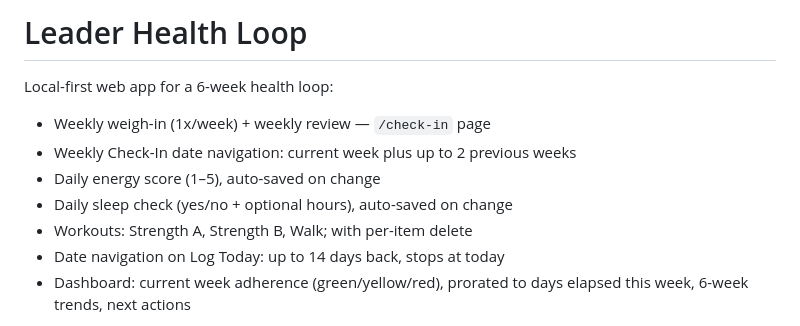
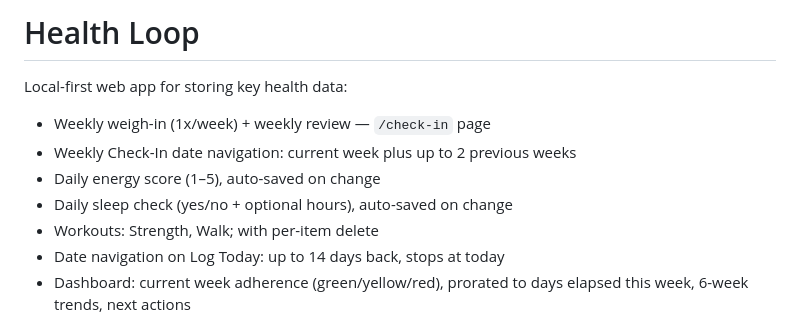
Before and after one commit to bardeik/leder-helse, a Markdown page: README.md, the part around the change. Drawn GitHub-style.

Commit message:
Update project name and description in README

```diff
--- a/README.md
+++ b/README.md
@@ -1,12 +1,12 @@
-# Leader Health Loop
+# Health Loop
 
-Local-first web app for a 6-week health loop:
+Local-first web app for storing key health data:
 
 - Weekly weigh-in (1x/week) + weekly review — `/check-in` page
 - Weekly Check-In date navigation: current week plus up to 2 previous weeks
 - Daily energy score (1–5), auto-saved on change
 - Daily sleep check (yes/no + optional hours), auto-saved on change
-- Workouts: Strength A, Strength B, Walk; with per-item delete
+- Workouts: Strength, Walk; with per-item delete
 - Date navigation on Log Today: up to 14 days back, stops at today
 - Dashboard: current week adherence (green/yellow/red), prorated to days elapsed this week, 6-week trends, next actions
 - [x] Trend graphs with data point labels for weight, energy, and sleep
```
